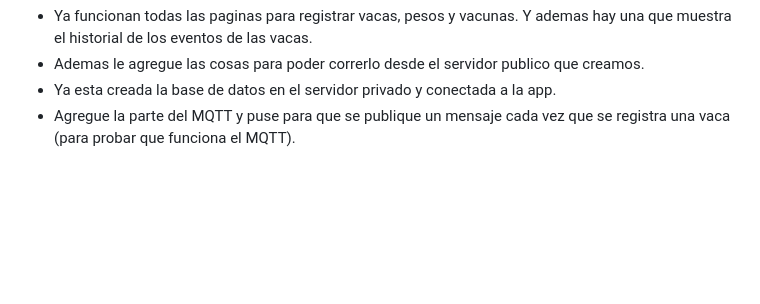
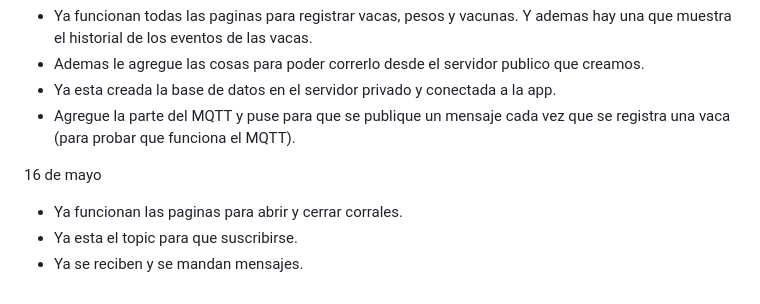
Before and after one commit to rociobringas/SmartTag, a Markdown page: README.md, the part around the change. Drawn GitHub-style; blank space fills up the shorter version.

Commit message:
Commit con todas las paginas funcionando

```diff
--- a/README.md
+++ b/README.md
@@ -63,3 +63,8 @@ ya tenes cuenta.
 - Ya esta creada la base de datos en el servidor privado y conectada a la app.
 - Agregue la parte del MQTT y puse para que se publique un mensaje cada vez que se registra una vaca (para probar que
 funciona el MQTT).
+
+16 de mayo
+- Ya funcionan las paginas para abrir y cerrar corrales.
+- Ya esta el topic para que suscribirse.
+- Ya se reciben y se mandan mensajes.
```
